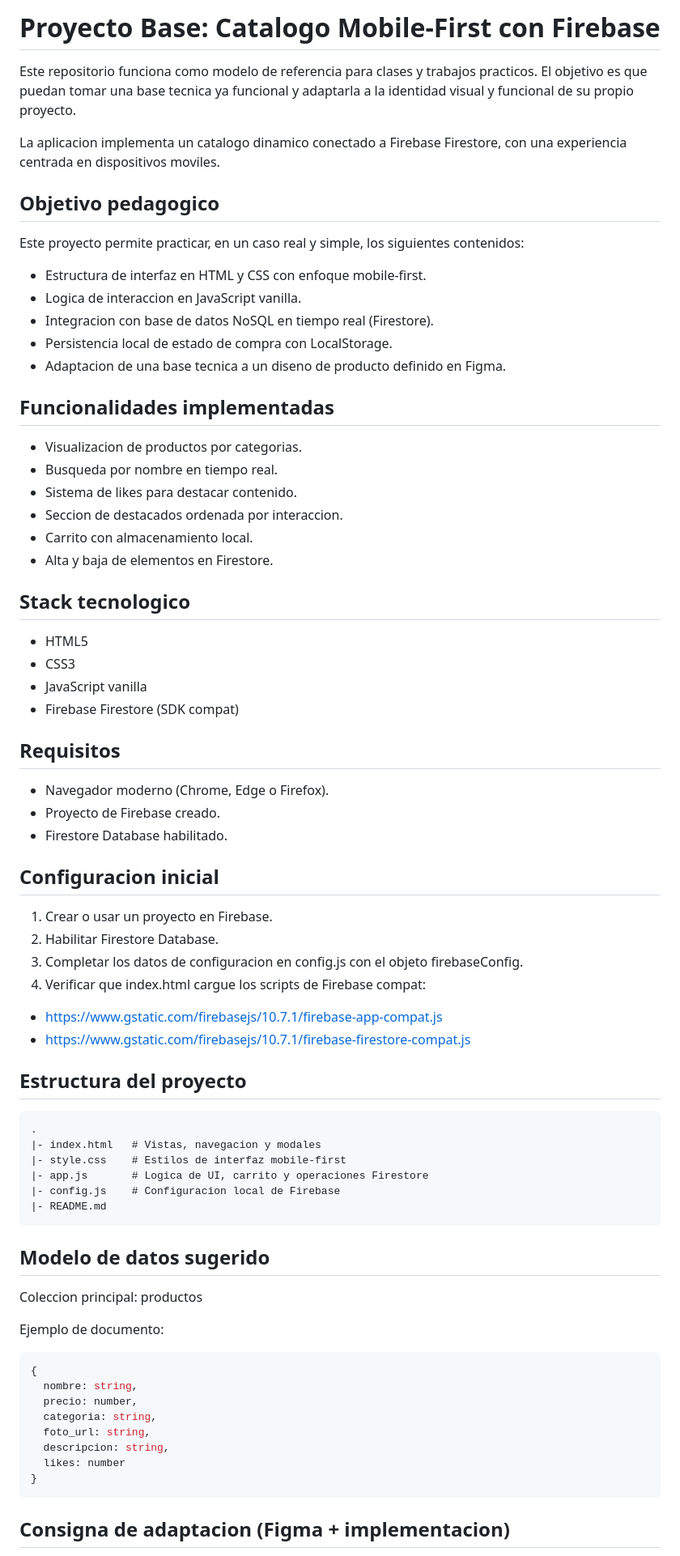
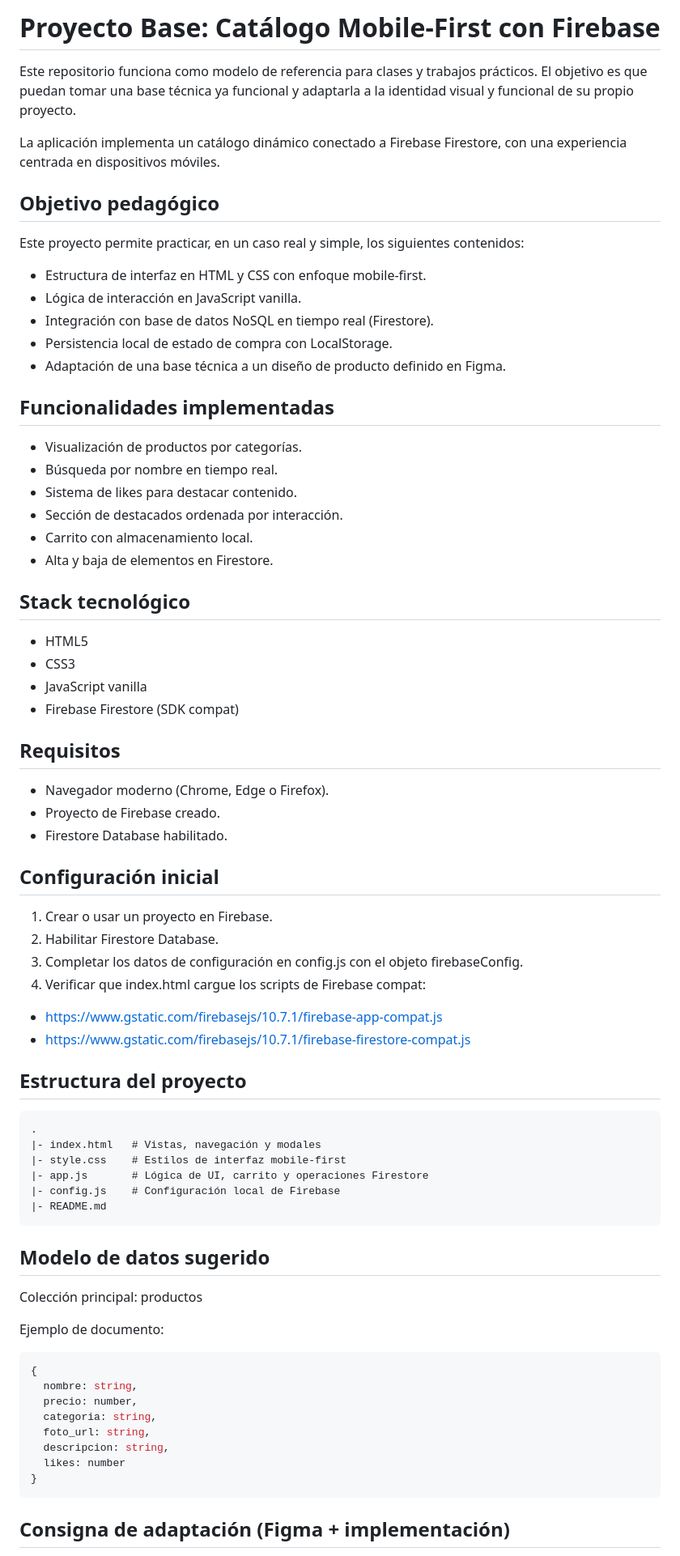
Before and after one commit to desarrollomobile2026/practica_firebase, a Markdown page: README.md, the part around one of its changes. Shown at 81% size. Rendered like a GitHub page.

Commit message:
Correcciones de readme

````diff
--- a/README.md
+++ b/README.md
@@ -1,30 +1,30 @@
-# Proyecto Base: Catalogo Mobile-First con Firebase
+# Proyecto Base: Catálogo Mobile-First con Firebase
 
-Este repositorio funciona como modelo de referencia para clases y trabajos practicos.
-El objetivo es que puedan tomar una base tecnica ya funcional y adaptarla a la identidad visual y funcional de su propio proyecto.
+Este repositorio funciona como modelo de referencia para clases y trabajos prácticos.
+El objetivo es que puedan tomar una base técnica ya funcional y adaptarla a la identidad visual y funcional de su propio proyecto.
 
-La aplicacion implementa un catalogo dinamico conectado a Firebase Firestore, con una experiencia centrada en dispositivos moviles.
+La aplicación implementa un catálogo dinámico conectado a Firebase Firestore, con una experiencia centrada en dispositivos móviles.
 
-## Objetivo pedagogico
+## Objetivo pedagógico
 
 Este proyecto permite practicar, en un caso real y simple, los siguientes contenidos:
 
 - Estructura de interfaz en HTML y CSS con enfoque mobile-first.
-- Logica de interaccion en JavaScript vanilla.
-- Integracion con base de datos NoSQL en tiempo real (Firestore).
+- Lógica de interacción en JavaScript vanilla.
+- Integración con base de datos NoSQL en tiempo real (Firestore).
 - Persistencia local de estado de compra con LocalStorage.
-- Adaptacion de una base tecnica a un diseno de producto definido en Figma.
+- Adaptación de una base técnica a un diseño de producto definido en Figma.
 
 ## Funcionalidades implementadas
 
-- Visualizacion de productos por categorias.
-- Busqueda por nombre en tiempo real.
+- Visualización de productos por categorías.
+- Búsqueda por nombre en tiempo real.
 - Sistema de likes para destacar contenido.
-- Seccion de destacados ordenada por interaccion.
+- Sección de destacados ordenada por interacción.
 - Carrito con almacenamiento local.
 - Alta y baja de elementos en Firestore.
 
-## Stack tecnologico
+## Stack tecnológico
 
 - HTML5
 - CSS3
@@ -37,11 +37,11 @@ Este proyecto permite practicar, en un caso real y simple, los siguientes conten
 - Proyecto de Firebase creado.
 - Firestore Database habilitado.
 
-## Configuracion inicial
+## Configuración inicial
 
 1. Crear o usar un proyecto en Firebase.
 2. Habilitar Firestore Database.
-3. Completar los datos de configuracion en config.js con el objeto firebaseConfig.
+3. Completar los datos de configuración en config.js con el objeto firebaseConfig.
 4. Verificar que index.html cargue los scripts de Firebase compat:
   - https://www.gstatic.com/firebasejs/10.7.1/firebase-app-compat.js
   - https://www.gstatic.com/firebasejs/10.7.1/firebase-firestore-compat.js
@@ -50,16 +50,16 @@ Este proyecto permite practicar, en un caso real y simple, los siguientes conten
 
 ```text
 .
-|- index.html   # Vistas, navegacion y modales
+|- index.html   # Vistas, navegación y modales
 |- style.css    # Estilos de interfaz mobile-first
-|- app.js       # Logica de UI, carrito y operaciones Firestore
-|- config.js    # Configuracion local de Firebase
+|- app.js       # Lógica de UI, carrito y operaciones Firestore
+|- config.js    # Configuración local de Firebase
 |- README.md
 ```
 
 ## Modelo de datos sugerido
 
-Coleccion principal: productos
+Colección principal: productos
 
 Ejemplo de documento:
 
@@ -74,5 +74,5 @@ Ejemplo de documento:
 }
 ```
 
-## Consigna de adaptacion (Figma + implementacion)
+## Consigna de adaptación (Figma + implementación)
 
````
Also changed, not shown: other parts of README.md (+15 -25 lines).
